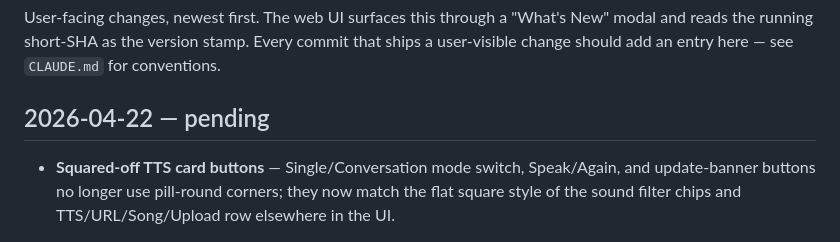
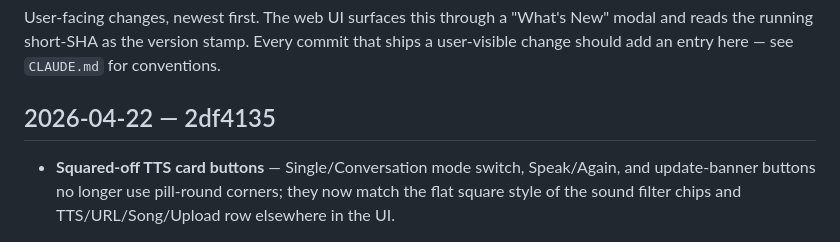
Before and after one commit to smartpbx/discord-soundboard, a Markdown page: CHANGELOG.md, the part around the change. Drawn GitHub-style.

Commit message:
CHANGELOG: resolve 2df4135 SHA
Co-Authored-By: Claude Opus 4.7 (1M context) <noreply@anthropic.com>

```diff
--- a/CHANGELOG.md
+++ b/CHANGELOG.md
@@ -5,7 +5,7 @@ User-facing changes, newest first. The web UI surfaces this through a
 Every commit that ships a user-visible change should add an entry here —
 see `CLAUDE.md` for conventions.
 
-## 2026-04-22 — pending
+## 2026-04-22 — 2df4135
 - **Squared-off TTS card buttons** — Single/Conversation mode switch, Speak/Again, and update-banner buttons no longer use pill-round corners; they now match the flat square style of the sound filter chips and TTS/URL/Song/Upload row elsewhere in the UI.
 
 ## 2026-04-22 — 95773db
```
